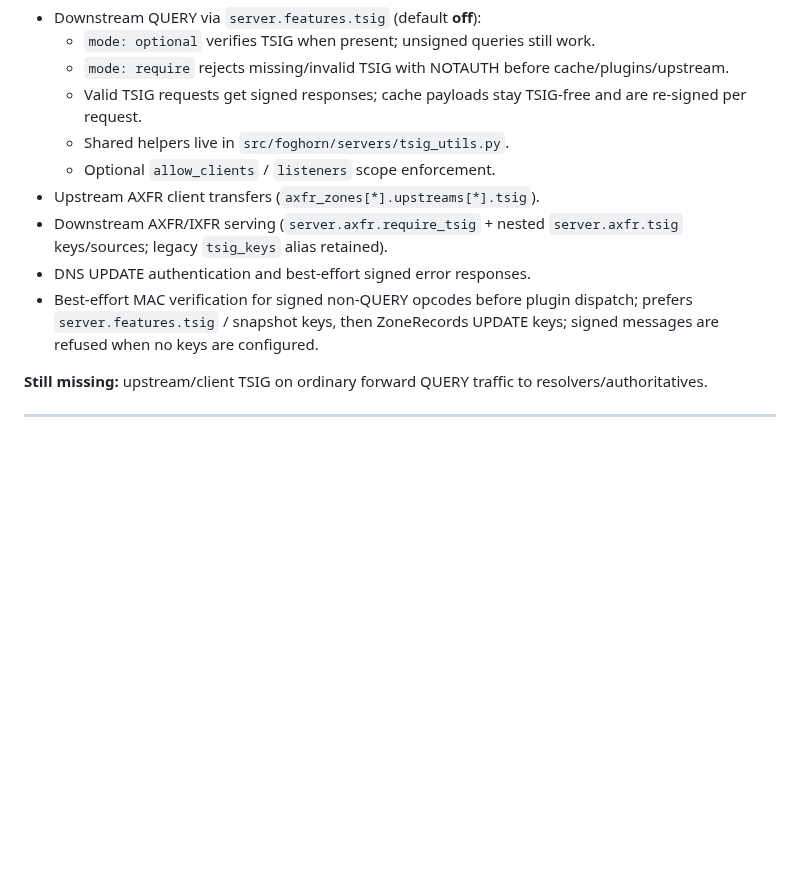
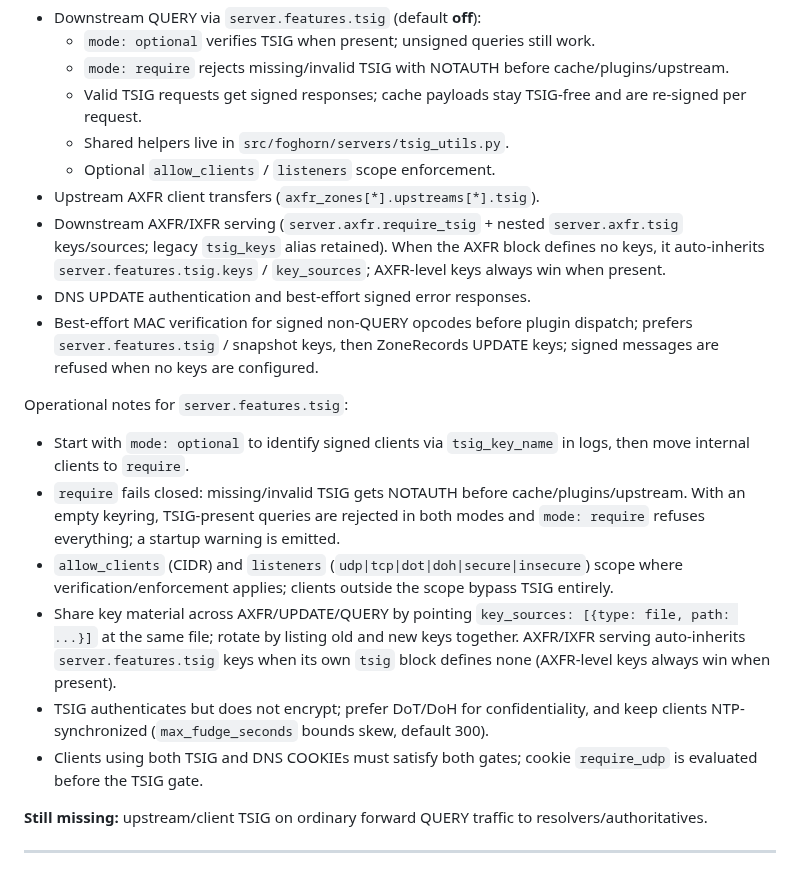
Before and after one commit to zallison/foghorn, a Markdown page: docs/RFCs.md, the part around the change. GitHub-like rendering; blank space fills up the shorter version.

```diff
--- a/docs/RFCs.md
+++ b/docs/RFCs.md
@@ -309,9 +309,18 @@ TSIG is implemented for zone-management paths and optional downstream QUERY auth
   - Shared helpers live in `src/foghorn/servers/tsig_utils.py`.
   - Optional `allow_clients` / `listeners` scope enforcement.
 - Upstream AXFR client transfers (`axfr_zones[*].upstreams[*].tsig`).
-- Downstream AXFR/IXFR serving (`server.axfr.require_tsig` + nested `server.axfr.tsig` keys/sources; legacy `tsig_keys` alias retained).
+- Downstream AXFR/IXFR serving (`server.axfr.require_tsig` + nested `server.axfr.tsig` keys/sources; legacy `tsig_keys` alias retained). When the AXFR block defines no keys, it auto-inherits `server.features.tsig.keys` / `key_sources`; AXFR-level keys always win when present.
 - DNS UPDATE authentication and best-effort signed error responses.
 - Best-effort MAC verification for signed non-QUERY opcodes before plugin dispatch; prefers `server.features.tsig` / snapshot keys, then ZoneRecords UPDATE keys; signed messages are refused when no keys are configured.
+
+Operational notes for `server.features.tsig`:
+
+- Start with `mode: optional` to identify signed clients via `tsig_key_name` in logs, then move internal clients to `require`.
+- `require` fails closed: missing/invalid TSIG gets NOTAUTH before cache/plugins/upstream. With an empty keyring, TSIG-present queries are rejected in both modes and `mode: require` refuses everything; a startup warning is emitted.
+- `allow_clients` (CIDR) and `listeners` (`udp|tcp|dot|doh|secure|insecure`) scope where verification/enforcement applies; clients outside the scope bypass TSIG entirely.
+- Share key material across AXFR/UPDATE/QUERY by pointing `key_sources: [{type: file, path: ...}]` at the same file; rotate by listing old and new keys together. AXFR/IXFR serving auto-inherits `server.features.tsig` keys when its own `tsig` block defines none (AXFR-level keys always win when present).
+- TSIG authenticates but does not encrypt; prefer DoT/DoH for confidentiality, and keep clients NTP-synchronized (`max_fudge_seconds` bounds skew, default 300).
+- Clients using both TSIG and DNS COOKIEs must satisfy both gates; cookie `require_udp` is evaluated before the TSIG gate.
 
 **Still missing:** upstream/client TSIG on ordinary forward QUERY traffic to resolvers/authoritatives.
 
```
Also changed, not shown: CHANGELOG.md (+8 -0 lines).
